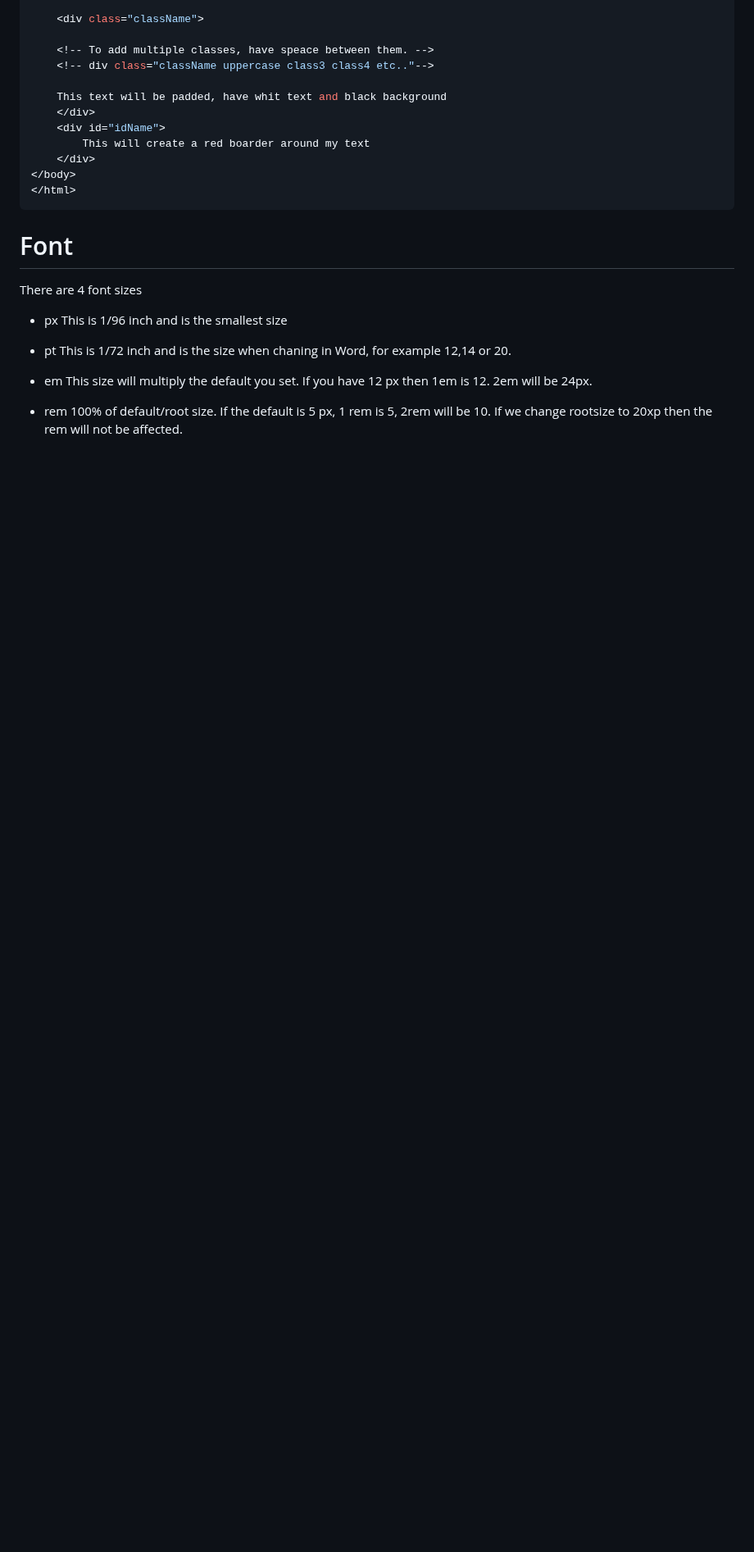
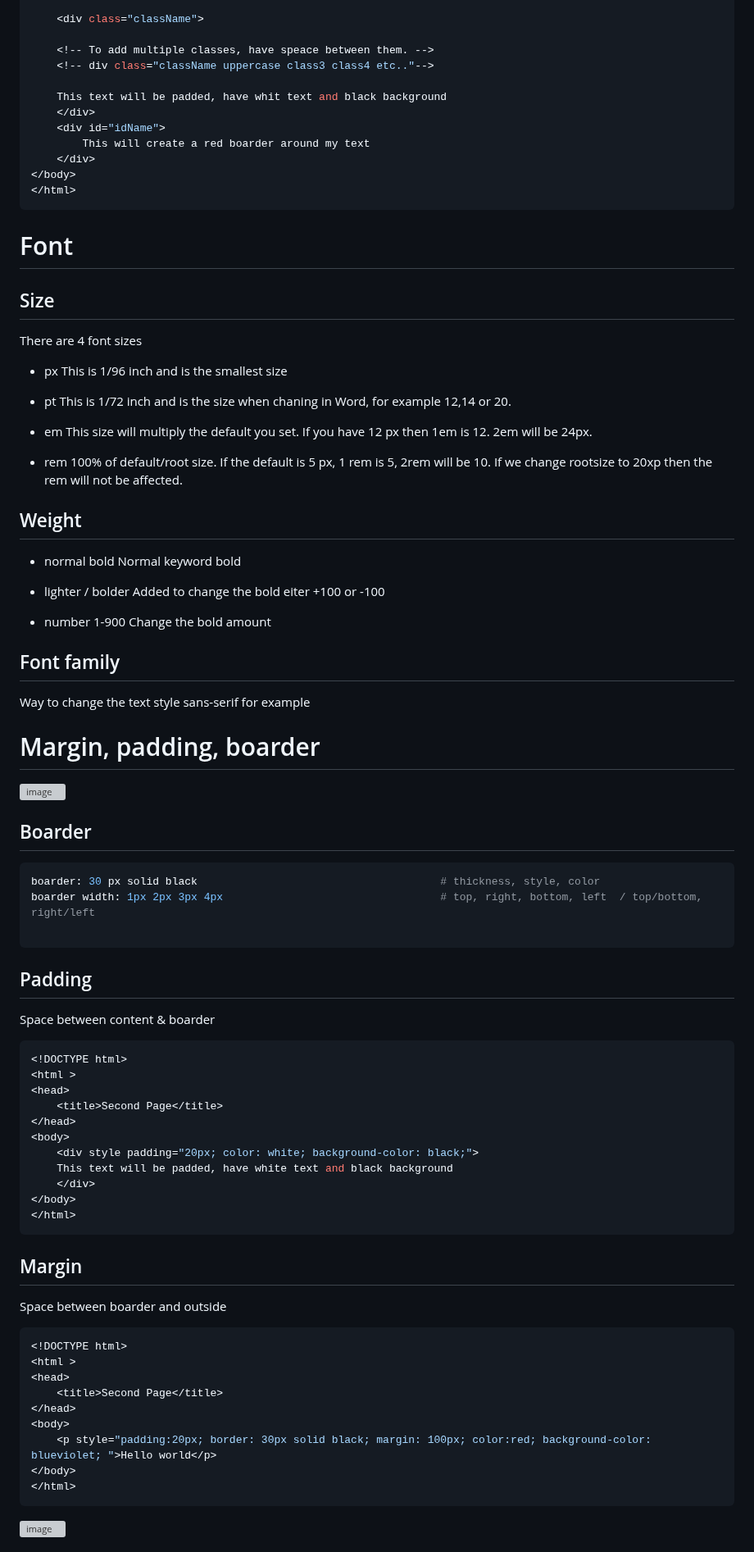
Before and after one commit to Keeriiim/WebDev, a Markdown page: css.md, the part around one of its changes. Shown at 82% size. Drawn GitHub-style; blank space fills up the shorter version; grey boxes are pictures that could not be loaded.

````diff
--- a/css.md
+++ b/css.md
@@ -144,6 +127,7 @@ id="id1 id2" is wrong!
 ```
 
 # Font
+## Size
 There are 4 font sizes
 
 - px
@@ -157,3 +141,62 @@ This size will multiply the default you set. If you have 12 px then 1em is 12. 2
 
 - rem
 100% of default/root size. If the default is 5 px, 1 rem is 5, 2rem will be 10. If we change rootsize to 20xp then the rem will not be affected.
+
+
+## Weight
+- normal bold
+Normal keyword bold
+
+- lighter / bolder
+Added to change the bold eiter +100 or -100
+
+- number 1-900
+Change the bold amount
+
+## Font family
+Way to change the text style sans-serif for example
+
+
+# Margin, padding, boarder
+![image](https://github.com/Keeriiim/WebDev/assets/117115289/58cf6963-6fe1-4998-b061-266e0177eb11)
+
+## Boarder
+```bash
+boarder: 30 px solid black                                      # thickness, style, color
+boarder width: 1px 2px 3px 4px                                  # top, right, bottom, left  / top/bottom, right/left
+
+```
+
+## Padding
+Space between content & boarder
+```bash
+<!DOCTYPE html>
+<html >
+<head>
+    <title>Second Page</title>
+</head>
+<body>
+    <div style padding="20px; color: white; background-color: black;">
+    This text will be padded, have white text and black background
+    </div>
+</body>
+</html>
+```
+
+## Margin
+Space between boarder and outside
+```bash
+<!DOCTYPE html>
+<html >
+<head>
+    <title>Second Page</title>
+</head>
+<body>
+    <p style="padding:20px; border: 30px solid black; margin: 100px; color:red; background-color: blueviolet; ">Hello world</p>
+</body>
+</html>
+```
+![image](https://github.com/Keeriiim/WebDev/assets/117115289/9363b5c1-3cb9-4192-a3c2-db83957f34ee)
+
+
+
````
Also changed, not shown: other parts of css.md (+27 -18 lines).
